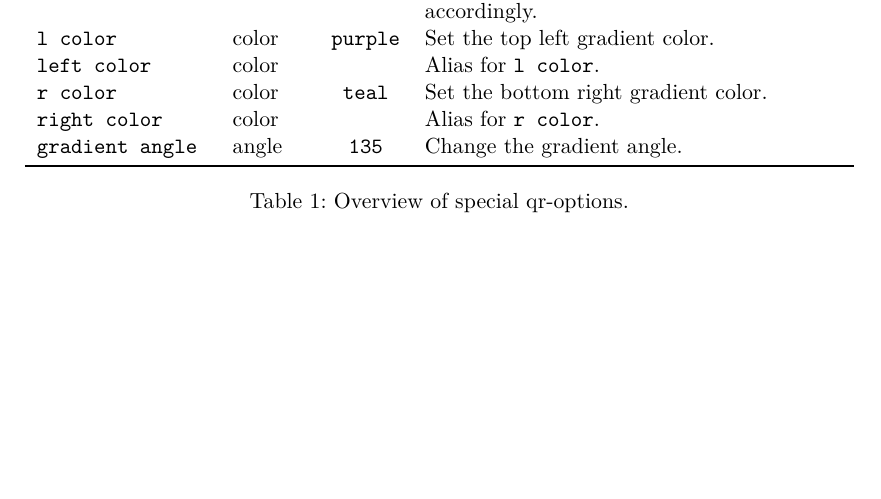
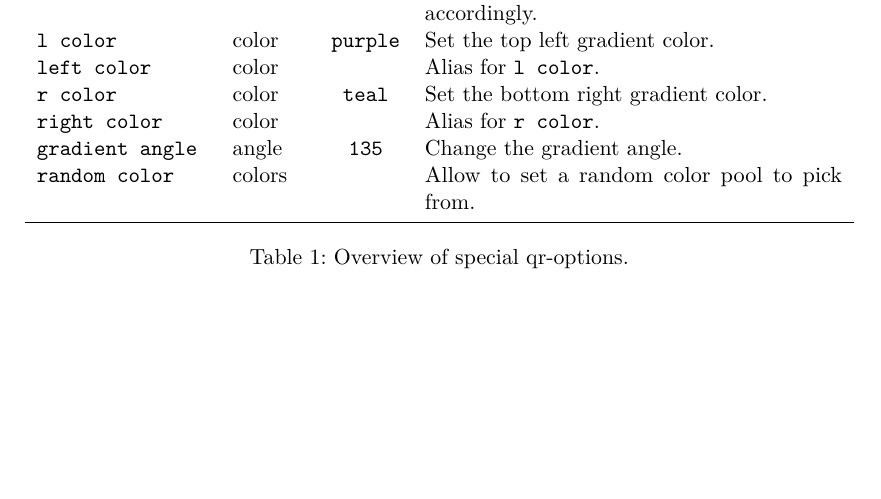
Before and after one commit to EagleoutIce/fancyqr, a LaTeX document (fancyqr-doc.tex): part of page 2 of 2, cut so that both start at the same text. Compiled offline with pdfLaTeX.

Commit message:
add new random colors style to docs

```diff
--- a/fancyqr-doc.tex
+++ b/fancyqr-doc.tex
@@ -77,6 +77,7 @@
 			r color         & color   &  teal    & Set the bottom right gradient color.                         \\
 			right color     & color   &          & Alias for |r color|.                                         \\
 			gradient angle  & angle   &  135     & Change the gradient angle.                                   \\
+			random color    & colors  &          & Allow to set a random color pool to pick from.               \\
 			\bottomrule
 		\end{tabular}
 		\caption{Overview of special qr-options.}
```
